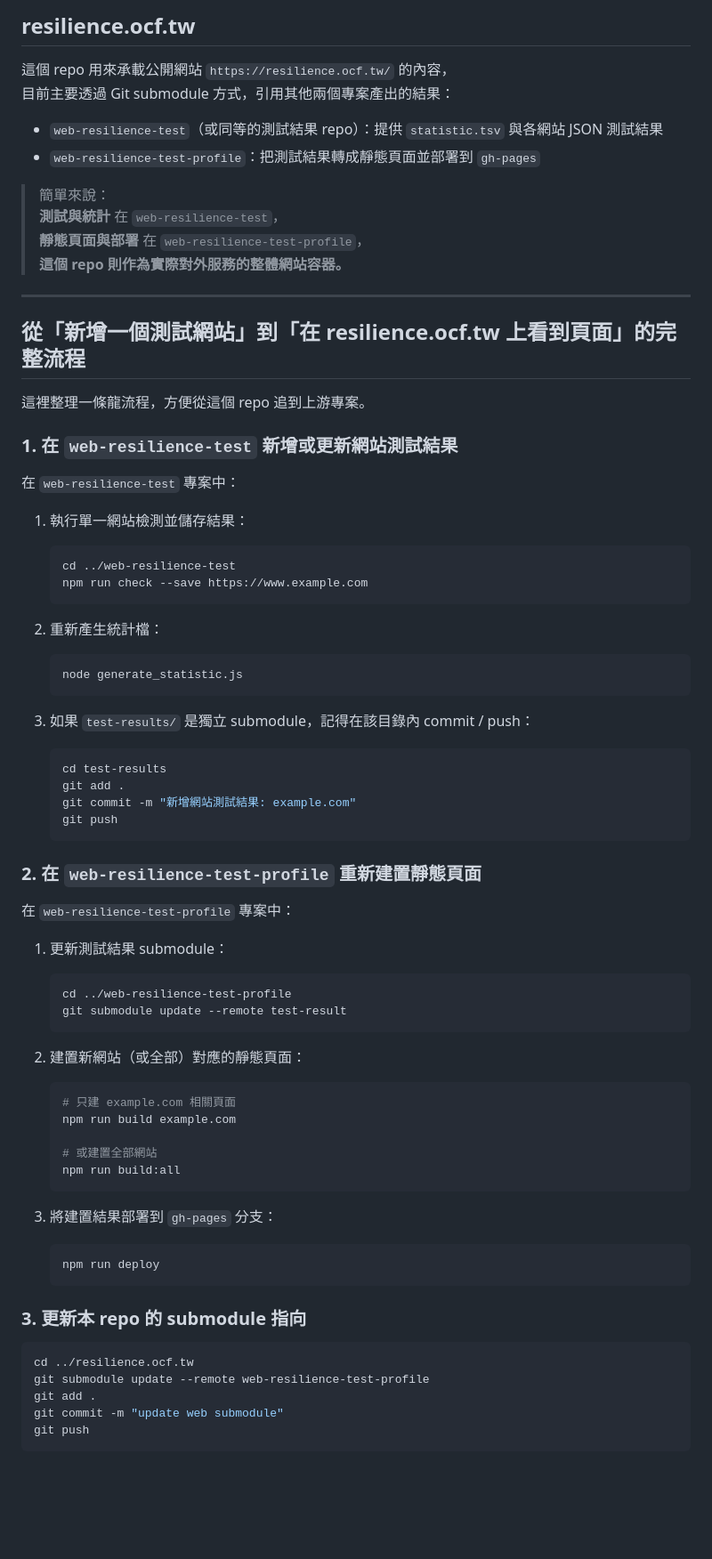
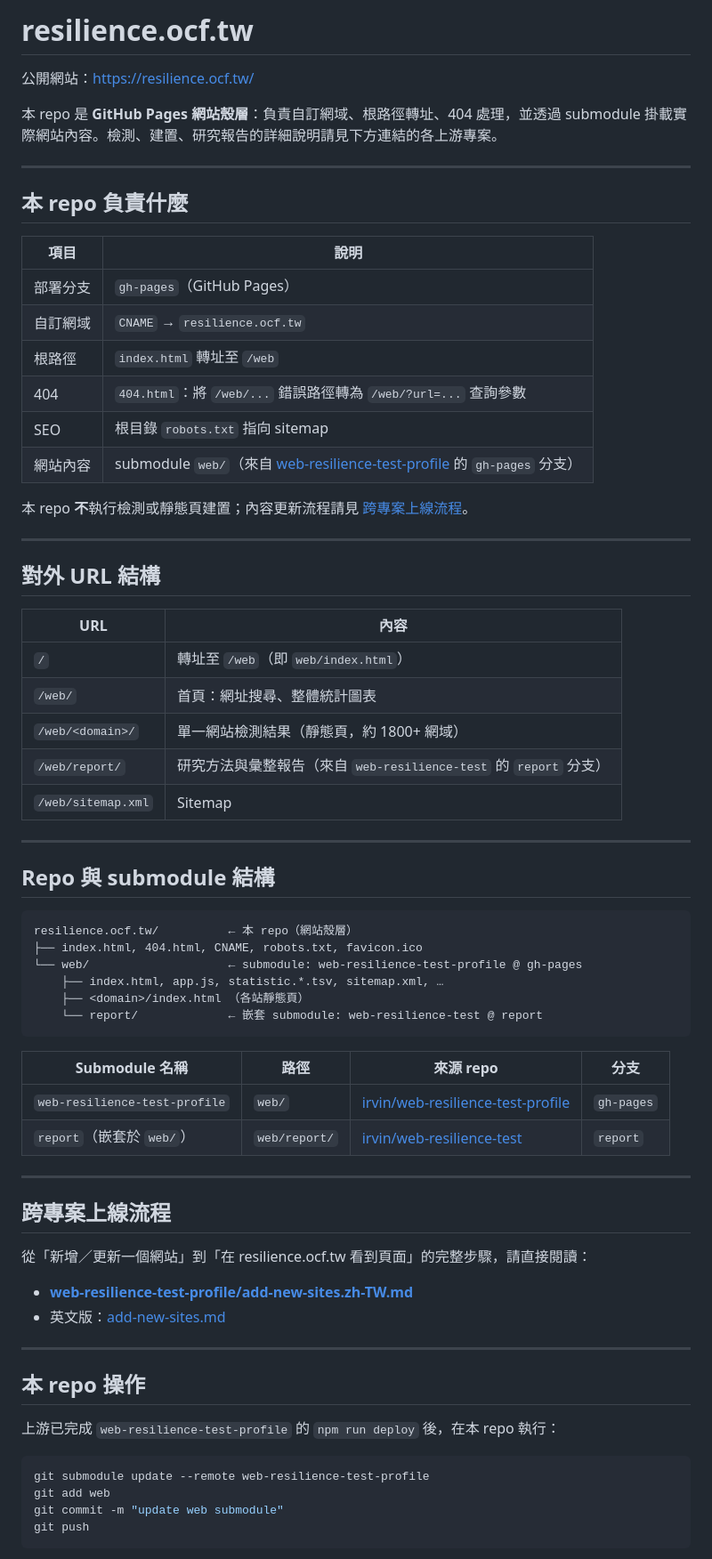
Before and after one commit to ocftw/resilience.ocf.tw, a Markdown page: README.md, the part around one of its changes. Shown at 89% size. Drawn GitHub-style; blank space fills up the shorter version.

Commit message:
docs: rewrite README as site shell guide with upstream links
Clarify this repo's role, URL map, and submodule layout; defer test/build steps to add-new-sites docs.

Co-authored-by: Cursor <cursoragent@cursor.com>

````diff
--- a/README.md
+++ b/README.md
@@ -1,81 +1,72 @@
-## resilience.ocf.tw
+# resilience.ocf.tw
 
-這個 repo 用來承載公開網站 `https://resilience.ocf.tw/` 的內容，
-目前主要透過 Git submodule 方式，引用其他兩個專案產出的結果：
+公開網站：[https://resilience.ocf.tw/](https://resilience.ocf.tw/)
 
-- `web-resilience-test`（或同等的測試結果 repo）：提供 `statistic.tsv` 與各網站 JSON 測試結果
-- `web-resilience-test-profile`：把測試結果轉成靜態頁面並部署到 `gh-pages`
-
-> 簡單來說：
-> **測試與統計** 在 `web-resilience-test`，
-> **靜態頁面與部署** 在 `web-resilience-test-profile`，
-> **這個 repo 則作為實際對外服務的整體網站容器。**
+本 repo 是 **GitHub Pages 網站殼層**：負責自訂網域、根路徑轉址、404 處理，並透過 submodule 掛載實際網站內容。檢測、建置、研究報告的詳細說明請見下方連結的各上游專案。
 
 ---
 
-## 從「新增一個測試網站」到「在 resilience.ocf.tw 上看到頁面」的完整流程
+## 本 repo 負責什麼
 
-這裡整理一條龍流程，方便從這個 repo 追到上游專案。
+| 項目     | 說明                                                                   |
+| -------- | ---------------------------------------------------------------------- |
+| 部署分支 | `gh-pages`（GitHub Pages）                                             |
+| 自訂網域 | `CNAME` → `resilience.ocf.tw`                                         |
+| 根路徑   | `index.html` 轉址至 `/web`                                             |
+| 404      | `404.html`：將 `/web/...` 錯誤路徑轉為 `/web/?url=...` 查詢參數        |
+| SEO      | 根目錄 `robots.txt` 指向 sitemap                                       |
+| 網站內容 | submodule `web/`（來自 [web-resilience-test-profile](https://github.com/irvin/web-resilience-test-profile) 的 `gh-pages` 分支） |
 
-### 1. 在 `web-resilience-test` 新增或更新網站測試結果
+本 repo **不**執行檢測或靜態頁建置；內容更新流程請見 [跨專案上線流程](#跨專案上線流程)。
 
-在 `web-resilience-test` 專案中：
+---
 
-1. 執行單一網站檢測並儲存結果：
+## 對外 URL 結構
 
-   ```bash
-   cd ../web-resilience-test
-   npm run check --save https://www.example.com
-   ```
+| URL                | 內容                                                              |
+| ------------------ | ----------------------------------------------------------------- |
+| `/`                | 轉址至 `/web`（即 `web/index.html`）                              |
+| `/web/`            | 首頁：網址搜尋、整體統計圖表                                      |
+| `/web/<domain>/`   | 單一網站檢測結果（靜態頁，約 1800+ 網域）                         |
+| `/web/report/`     | 研究方法與彙整報告（來自 `web-resilience-test` 的 `report` 分支） |
+| `/web/sitemap.xml` | Sitemap                                                           |
 
-2. 重新產生統計檔：
+---
 
-   ```bash
-   node generate_statistic.js
-   ```
+## Repo 與 submodule 結構
 
-3. 如果 `test-results/` 是獨立 submodule，記得在該目錄內 commit / push：
+```
+resilience.ocf.tw/          ← 本 repo（網站殼層）
+├── index.html, 404.html, CNAME, robots.txt, favicon.ico
+└── web/                    ← submodule: web-resilience-test-profile @ gh-pages
+    ├── index.html, app.js, statistic.*.tsv, sitemap.xml, …
+    ├── <domain>/index.html （各站靜態頁）
+    └── report/             ← 嵌套 submodule: web-resilience-test @ report
+```
 
-   ```bash
-   cd test-results
-   git add .
-   git commit -m "新增網站測試結果: example.com"
-   git push
-   ```
+| Submodule 名稱                | 路徑          | 來源 repo                                                                                 | 分支       |
+| ----------------------------- | ------------- | ----------------------------------------------------------------------------------------- | ---------- |
+| `web-resilience-test-profile` | `web/`        | [irvin/web-resilience-test-profile](https://github.com/irvin/web-resilience-test-profile) | `gh-pages` |
+| `report`（嵌套於 `web/`）     | `web/report/` | [irvin/web-resilience-test](https://github.com/irvin/web-resilience-test)                 | `report`   |
 
-### 2. 在 `web-resilience-test-profile` 重新建置靜態頁面
+---
 
-在 `web-resilience-test-profile` 專案中：
+## 跨專案上線流程
 
-1. 更新測試結果 submodule：
+從「新增／更新一個網站」到「在 resilience.ocf.tw 看到頁面」的完整步驟，請直接閱讀：
 
-   ```bash
-   cd ../web-resilience-test-profile
-   git submodule update --remote test-result
-   ```
+- **[web-resilience-test-profile/add-new-sites.zh-TW.md](https://github.com/irvin/web-resilience-test-profile/blob/main/add-new-sites.zh-TW.md)**
+- 英文版：[add-new-sites.md](https://github.com/irvin/web-resilience-test-profile/blob/main/add-new-sites.md)
 
-2. 建置新網站（或全部）對應的靜態頁面：
+---
 
-   ```bash
-   # 只建 example.com 相關頁面
-   npm run build example.com
+## 本 repo 操作
 
-   # 或建置全部網站
-   npm run build:all
-   ```
-
-3. 將建置結果部署到 `gh-pages` 分支：
-
-   ```bash
-   npm run deploy
-   ```
-
-### 3. 更新本 repo 的 submodule 指向
+上游已完成 `web-resilience-test-profile` 的 `npm run deploy` 後，在本 repo 執行：
 
 ```bash
-cd ../resilience.ocf.tw
 git submodule update --remote web-resilience-test-profile
-git add .
+git add web
 git commit -m "update web submodule"
 git push
 ```
````
Also changed, not shown: other parts of README.md (+8 -24 lines).
